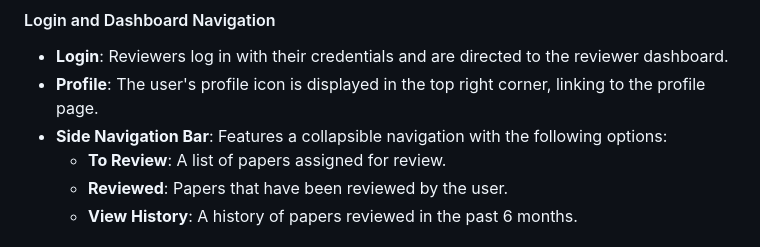
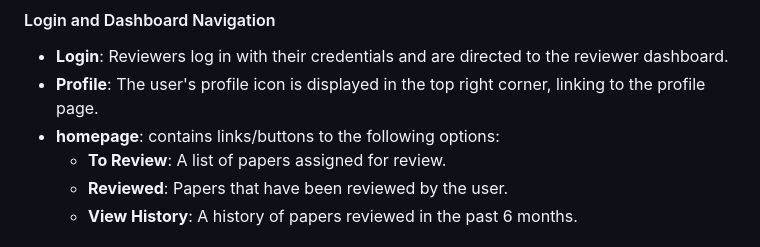
Before and after one commit to afrasd/NITCONF, a Markdown page: README.md, the part around the change. GitHub-like rendering.

Commit message:
Update README.md homepage

```diff
--- a/README.md
+++ b/README.md
@@ -158,7 +158,7 @@ CI/CD Pipelines: Integration with continuous integration and continuous deployme
 #### Login and Dashboard Navigation
 - **Login**: Reviewers log in with their credentials and are directed to the reviewer dashboard.
 - **Profile**: The user's profile icon is displayed in the top right corner, linking to the profile page.
-- **Side Navigation Bar**: Features a collapsible navigation with the following options:
+- **homepage**: contains links/buttons to the following options:
   - **To Review**: A list of papers assigned for review.
   - **Reviewed**: Papers that have been reviewed by the user.
   - **View History**: A history of papers reviewed in the past 6 months.
```
